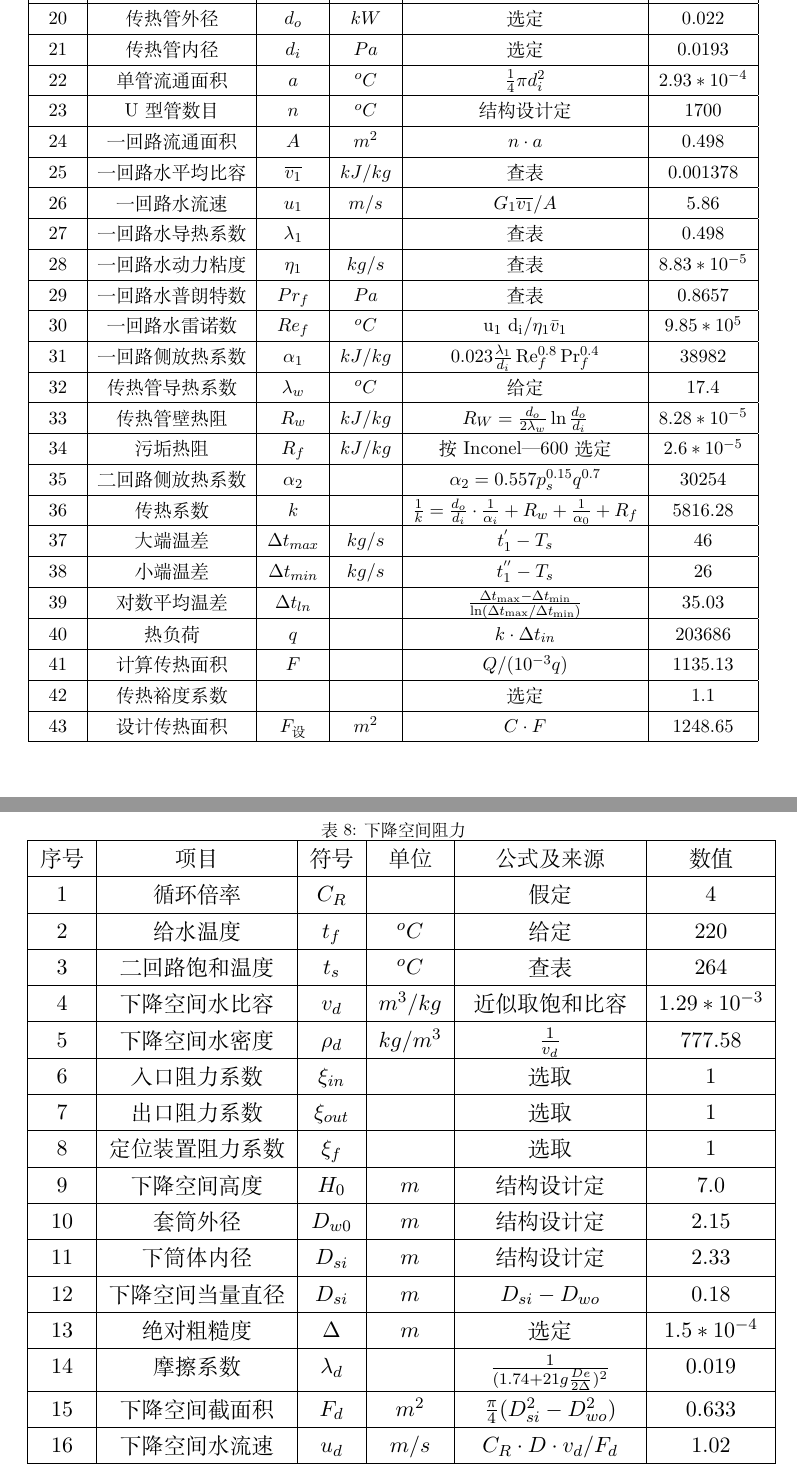
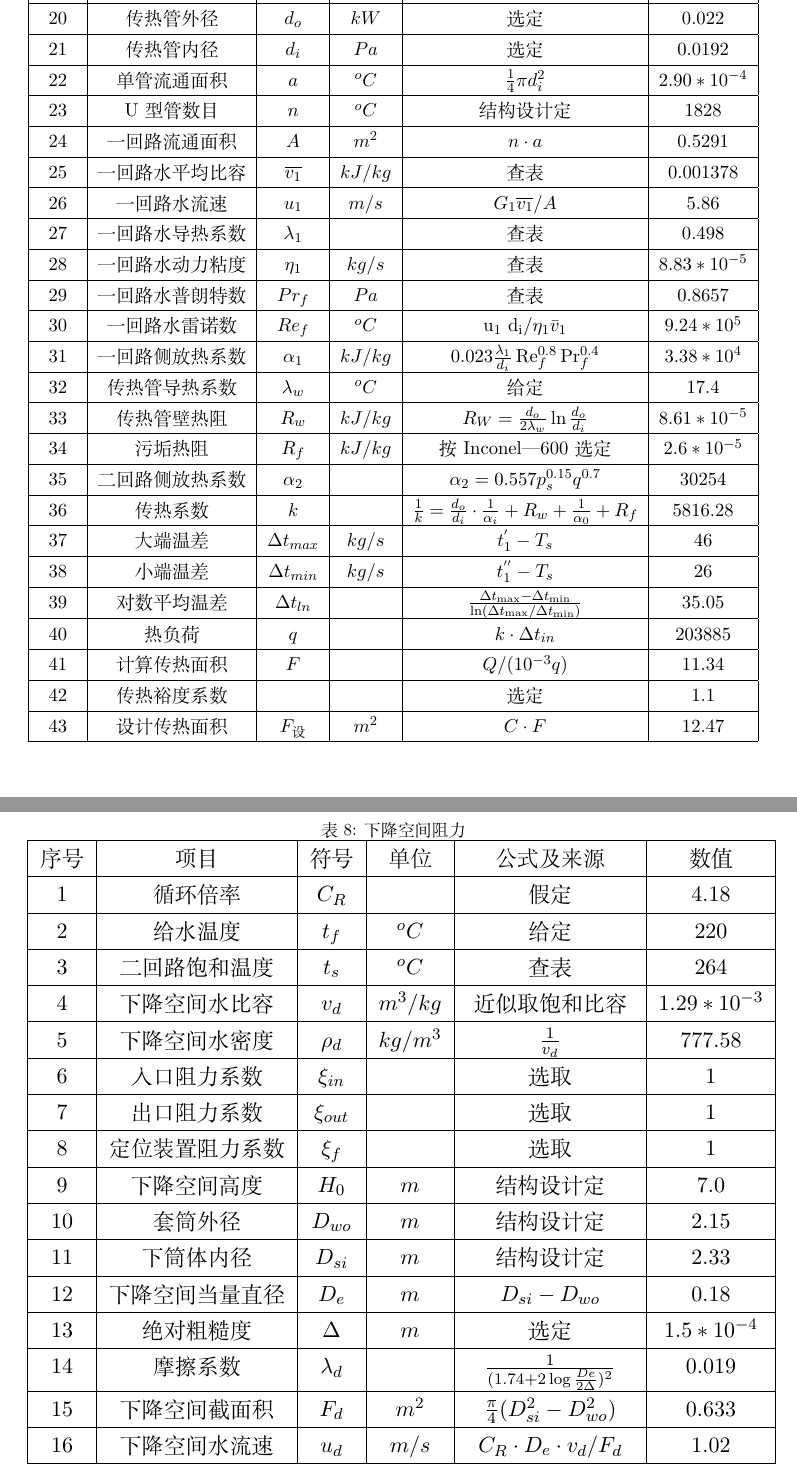
Before and after one commit to iuming/SteamGeneratorDesign, a LaTeX paper (Manual/document.tex, which reads Manual/appendix/AT1.tex, Manual/appendix/AT2.tex): two parts of pages 15 and 20 of 33, joined at a grey line, cut so that both start at the same text. Compiled offline with XeLaTeX.

Commit message:
update data

```diff
--- a/Manual/appendix/AT1.tex
+++ b/Manual/appendix/AT1.tex
@@ -37,29 +37,29 @@
             \hline
             序号 & 项目             & 符号                & 单位      & 公式及来源                                                                                         & 数值             \\ \hline
             20   & 传热管外径       & $ d_o $             & $ kW $    & 选定                                                                                               & 0.022            \\ \hline
-            21   & 传热管内径       & $ d_i $             & $ Pa $    & 选定                                                                                               & 0.0193           \\ \hline
-            22   & 单管流通面积     & $ a $               & $ ^oC $   & $ \frac{1}{4} \pi d_{i}^{2} $                                                                      & $ 2.93*10^{-4} $ \\ \hline
-            23   & U 型管数目       & $ n $               & $ ^oC $   & 结构设计定                                                                                         & 1700             \\ \hline
-            24   & 一回路流通面积   & $ A $               & $ m^{2} $ & $ n \cdot a $                                                                                      & 0.498            \\ \hline
+            21   & 传热管内径       & $ d_i $             & $ Pa $    & 选定                                                                                               & 0.0192           \\ \hline
+            22   & 单管流通面积     & $ a $               & $ ^oC $   & $ \frac{1}{4} \pi d_{i}^{2} $                                                                      & $ 2.90*10^{-4} $ \\ \hline
+            23   & U 型管数目       & $ n $               & $ ^oC $   & 结构设计定                                                                                         & 1828             \\ \hline
+            24   & 一回路流通面积   & $ A $               & $ m^{2} $ & $ n \cdot a $                                                                                      & 0.5291           \\ \hline
             25   & 一回路水平均比容 & $ \overline{v_1}  $ & $ kJ/kg $ & 查表                                                                                               & 0.001378         \\ \hline
             26   & 一回路水流速     & $ u_1 $             & $ m/s $   & $ G_1 \overline{v_1} / A $                                                                         & 5.86             \\ \hline
             27   & 一回路水导热系数 & $ \lambda_1  $      &           & 查表                                                                                               & 0.498            \\ \hline
             28   & 一回路水动力粘度 & $ \eta_1 $          & $ kg/s $  & 查表                                                                                               & $ 8.83*10^{-5} $ \\ \hline
             29   & 一回路水普朗特数 & $ Pr_f $            & $ Pa $    & 查表                                                                                               & 0.8657           \\ \hline
-            30   & 一回路水雷诺数   & $ Re_f $            & $ ^oC $   & $ \mathrm{u}_{1} \mathrm{~d}_{\mathrm{i}} / \eta_{1} \bar{v}_{1} $                                 & $ 9.85*10^{5} $  \\ \hline
-            31   & 一回路侧放热系数 & $ \alpha_1 $        & $ kJ/kg $ & $ 0.023 \frac{\lambda_{1}}{d_{i}} \operatorname{Re}_{f}^{0.8} \operatorname{Pr}_{f}^{0.4} $        & 38982            \\ \hline
+            30   & 一回路水雷诺数   & $ Re_f $            & $ ^oC $   & $ \mathrm{u}_{1} \mathrm{~d}_{\mathrm{i}} / \eta_{1} \bar{v}_{1} $                                 & $ 9.24*10^{5} $  \\ \hline
+            31   & 一回路侧放热系数 & $ \alpha_1 $        & $ kJ/kg $ & $ 0.023 \frac{\lambda_{1}}{d_{i}} \operatorname{Re}_{f}^{0.8} \operatorname{Pr}_{f}^{0.4} $        & $ 3.38*10^{4} $  \\ \hline
             32   & 传热管导热系数   & $ \lambda_w $       & $ ^oC $   & 给定                                                                                               & 17.4             \\ \hline
-            33   & 传热管壁热阻     & $ R_w $             & $ kJ/kg $ & $ R_{W}=\frac{d_{o}}{2 \lambda_{w}} \ln \frac{d_{o}}{d_{i}} $                                      & $ 8.28*10^{-5} $ \\ \hline
+            33   & 传热管壁热阻     & $ R_w $             & $ kJ/kg $ & $ R_{W}=\frac{d_{o}}{2 \lambda_{w}} \ln \frac{d_{o}}{d_{i}} $                                      & $ 8.61*10^{-5} $ \\ \hline
             34   & 污垢热阻         & $ R_f $             & $ kJ/kg $ & 按Inconel—600 选定                                                                                 & $ 2.6*10^{-5} $  \\ \hline
             35   & 二回路侧放热系数 & $ \alpha_2 $        &           & $ \alpha_{2}=0.557 p_{s}^{0.15} q^{0.7} $                                                          & 30254            \\ \hline
             36   & 传热系数         & $ k $               &           & $ \frac{1}{k}=\frac{d_{o}}{d_{i}} \cdot \frac{1}{\alpha_{i}}+R_{w}+\frac{1}{\alpha_{0}}+R_{f} $    & 5816.28          \\ \hline
             37   & 大端温差         & $ \Delta t_{max} $  & $ kg/s $  & $ t_{1}^{'} - T_s $                                                                                & 46               \\ \hline
             38   & 小端温差         & $ \Delta t_{min} $  & $ kg/s $  & $ t_{1}^{''} - T_s $                                                                               & 26               \\ \hline
-            39   & 对数平均温差     & $ \Delta t_{ln} $   &           & $ \frac{\Delta t_{\max }-\Delta t_{\min }}{\ln \left(\Delta t_{\max } / \Delta t_{\min }\right)} $ & 35.03            \\ \hline
-            40   & 热负荷           & $ q $               &           & $ k \cdot \Delta t_{in}$                                                                           & 203686           \\ \hline
-            41   & 计算传热面积     & $ F $               &           & $ Q/(10^{-3}q) $                                                                                   & 1135.13          \\ \hline
+            39   & 对数平均温差     & $ \Delta t_{ln} $   &           & $ \frac{\Delta t_{\max }-\Delta t_{\min }}{\ln \left(\Delta t_{\max } / \Delta t_{\min }\right)} $ & 35.05            \\ \hline
+            40   & 热负荷           & $ q $               &           & $ k \cdot \Delta t_{in}$                                                                           & 203885           \\ \hline
+            41   & 计算传热面积     & $ F $               &           & $ Q/(10^{-3}q) $                                                                                   & 11.34            \\ \hline
             42   & 传热裕度系数     &                     &           & 选定                                                                                               & 1.1              \\ \hline
-            43   & 设计传热面积     & $ F_{\text{设}} $   & $ m^2 $   & $ C \cdot F $                                                                                      & 1248.65          \\ \hline
+            43   & 设计传热面积     & $ F_{\text{设}} $   & $ m^2 $   & $ C \cdot F $                                                                                      & 12.47            \\ \hline
         \end{tabular}
     }
 \end{table}
@@ -74,6 +74,3 @@
             序号 & 项目               & 符号              & 单位  & 公式及来源                                                        & 数值    \\ \hline
             1    & 传热管总长         & $ L_{\text{总}} $ & $ m $ & $ F_{\text{设}} / \pi d_o $                                       & 18120.9 \\ \hline
             2    & 排列方式           &                   &       & 正方形                                                            & 正方形  \\ \hline
-            3    & 节 距              & $ t $             & $ m $ & 选定                                                              & 0.0297  \\ \hline
-            4    & 最小U 型管节园直径 & $ D_{\text{节}} $ & $ m $ & $ 4t $                                                            & 0.1188  \\ \hline
-            5    & 实际布管数         & $ n $             & 根    & 结构设计定                                                        & 1700    \\ \hline
--- a/Manual/appendix/AT2.tex
+++ b/Manual/appendix/AT2.tex
@@ -86,7 +86,7 @@
         \begin{tabular}{|c|c|c|c|c|c|}
             \hline
             序号 & 项目             & 符号           & 单位       & 公式及来源                                                            & 数值             \\ \hline
-            1    & 循环倍率         & $ C_R $        &            & 假定                                                                  & 4                \\ \hline
+            1    & 循环倍率         & $ C_R $        &            & 假定                                                                  & 4.18             \\ \hline
             2    & 给水温度         & $ t_f $        & $ ^oC $    & 给定                                                                  & 220              \\ \hline
             3    & 二回路饱和温度   & $ t_s $        & $ ^oC $    & 查表                                                                  & 264              \\ \hline
             4    & 下降空间水比容   & $ v_d $        & $ m^3/kg $ & 近似取饱和比容                                                        & $ 1.29*10^{-3} $ \\ \hline
@@ -95,13 +95,13 @@
             7    & 出口阻力系数     & $ \xi_{out} $  &            & 选取                                                                  & 1                \\ \hline
             8    & 定位装置阻力系数 & $ \xi_f $      &            & 选取                                                                  & 1                \\ \hline
             9    & 下降空间高度     & $ H_0 $        & $ m $      & 结构设计定                                                            & 7.0              \\ \hline
-            10   & 套筒外径         & $ D_{w0} $     & $ m $      & 结构设计定                                                            & 2.15             \\ \hline
+            10   & 套筒外径         & $ D_{wo} $     & $ m $      & 结构设计定                                                            & 2.15             \\ \hline
             11   & 下筒体内径       & $ D_{si} $     & $ m $      & 结构设计定                                                            & 2.33             \\ \hline
-            12   & 下降空间当量直径 & $ D_{si} $     & $ m $      & $ D_{si} - D_{wo} $                                                   & 0.18             \\ \hline
+            12   & 下降空间当量直径 & $ D_{e} $      & $ m $      & $ D_{si} - D_{wo} $                                                   & 0.18             \\ \hline
             13   & 绝对粗糙度       & $ \Delta $     & $ m $      & 选定                                                                  & $ 1.5*10^{-4} $  \\ \hline
-            14   & 摩擦系数         & $ \lambda_d $  &            & $ \frac{1}{(1.74+21g \frac{De}{2 \Delta})^2} $                        & 0.019            \\ \hline
+            14   & 摩擦系数         & $ \lambda_d $  &            & $ \frac{1}{(1.74+2 \log \frac{De}{2 \Delta})^2} $                     & 0.019            \\ \hline
             15   & 下降空间截面积   & $ F_d $        & $ m^2 $    & $ \frac{\pi}{4}(D_{si}^{2}-D_{wo}^{2}) $                              & 0.633            \\ \hline
-            16   & 下降空间水流速   & $ u_d $        & $ m/s $    & $ C_R \cdot D \cdot v_d / F_d $                                       & 1.02             \\ \hline
+            16   & 下降空间水流速   & $ u_d $        & $ m/s $    & $ C_R \cdot D_e \cdot v_d / F_d $                                     & 1.02             \\ \hline
             17   & 下降空间阻力     & $ \Delta P_d $ & $ Pa $     & $ (\lambda \frac{H_o}{De}+\sum \xi)\frac{u_{d}^{2} \cdot \rho_d}{2} $ & 1533.98          \\ \hline
         \end{tabular}
     }
```
Also changed, not shown: Manual/appendix/AT1.tex (35 more changed lines), Manual/appendix/AT2.tex (90 more changed lines).
